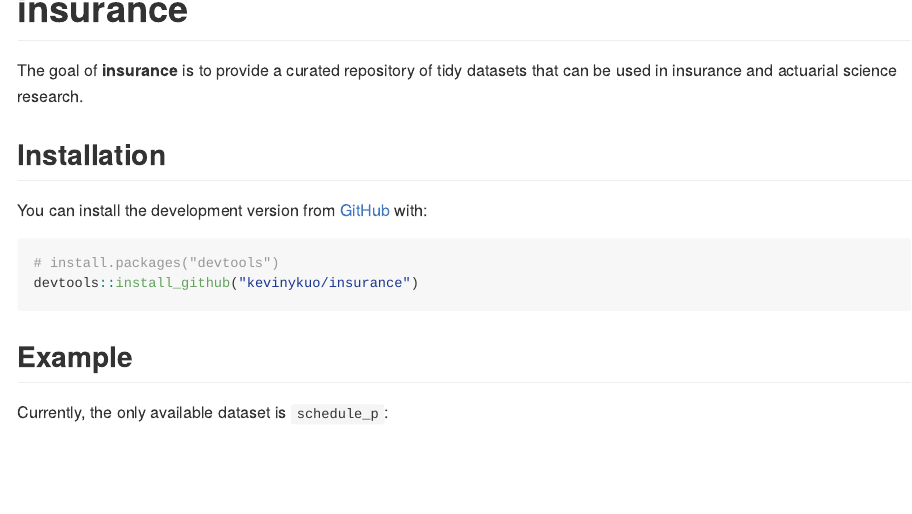
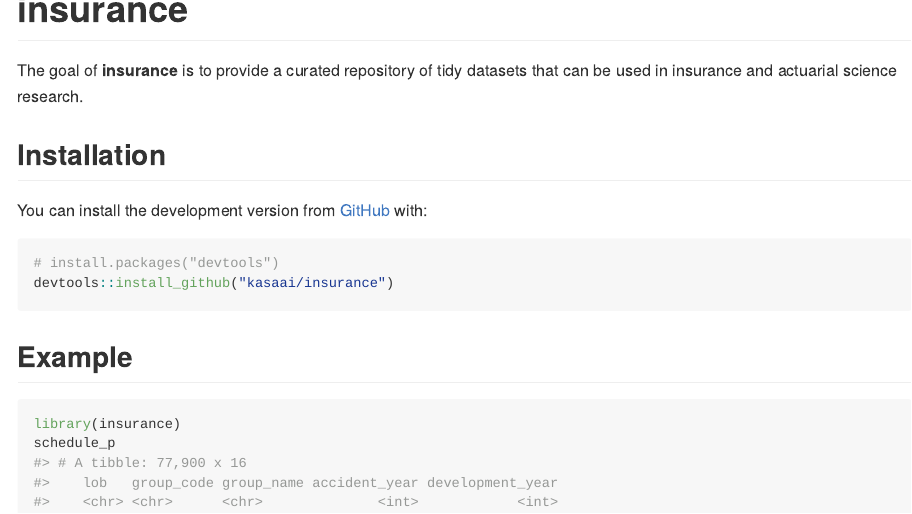
Before and after one commit to kasaai/insurance, an R Markdown document (README.Rmd): the page in a window 1100 px wide, from its top. The pictures show the output file README.md that the author committed with the source, drawn offline in the style of GitHub; badge pictures from the web are left out.

Commit message:
update readme to reflect new repo

````diff
--- a/README.Rmd
+++ b/README.Rmd
@@ -25,11 +25,9 @@ You can install the development version from [GitHub](https://github.com/) with:
 
 ``` r
 # install.packages("devtools")
-devtools::install_github("kevinykuo/insurance")
+devtools::install_github("kasaai/insurance")
 ```
 ## Example
-
-Currently, the only available dataset is `schedule_p`:
 
 ```{r example}
 library(insurance)
````
Also changed, not shown: README.md, README.Rmd (2 more changed lines).
